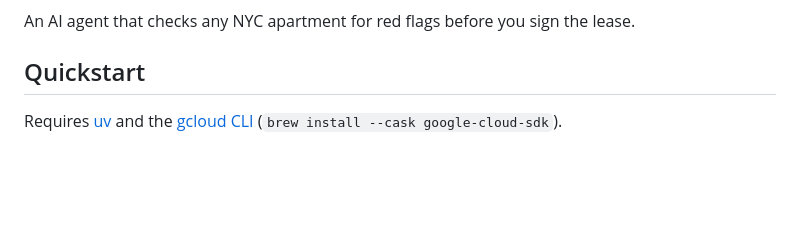
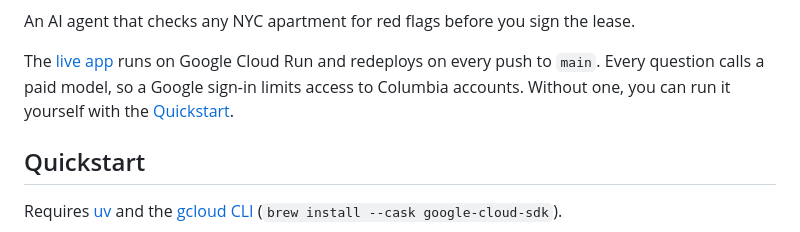
Before and after one commit to alex-is-busy-coding/nyc-lease-lens, a Markdown page: README.md, the part around one of its changes. Drawn GitHub-style; blank space fills up the shorter version.

Commit message:
docs(readme): link the deployed app with a badge

```diff
--- a/README.md
+++ b/README.md
@@ -8,5 +9,7 @@
 
 An AI agent that checks any NYC apartment for red flags before you sign the lease.
+
+The [live app](https://nyc-lease-lens.cloud.run/) runs on Google Cloud Run and redeploys on every push to `main`. Every question calls a paid model, so a Google sign-in limits access to Columbia accounts. Without one, you can run it yourself with the [Quickstart](#quickstart).
 
 ## Quickstart
 
```
Also changed, not shown: other parts of README.md (+1 -0 lines).
